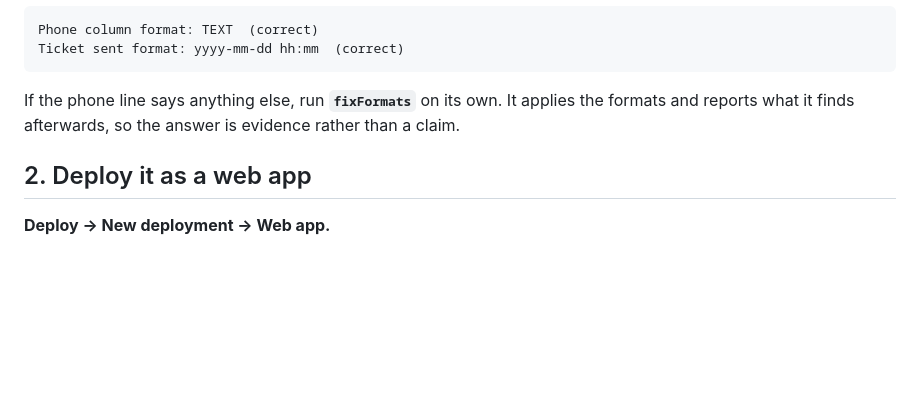
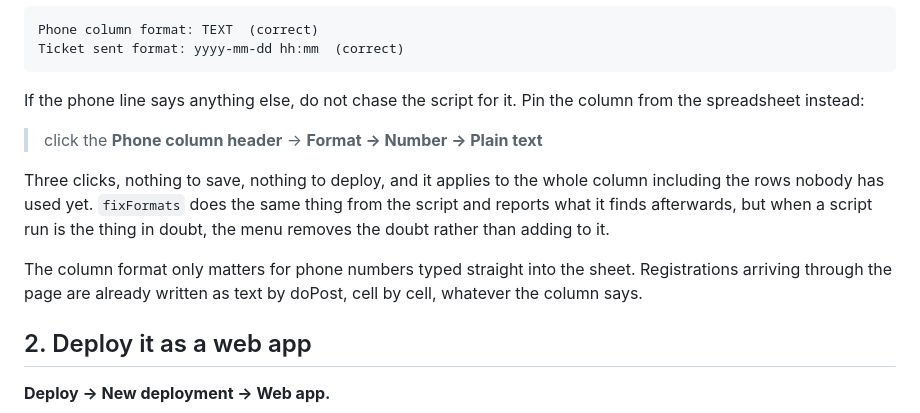
Before and after one commit to wanshah07/facerinna-showcase, a Markdown page: events/registration/README.md, the part around the change. GitHub-like rendering; blank space fills up the shorter version.

Commit message:
The phone column is pinned to text, from the menu rather than the script
Read back from the cells, not the grid: D1 through D3, the empty rows just
below the data, D40-D42 and D900-D901 all carry numberFormat TEXT. The whole
column, including rows nobody has used yet.

Three rounds went into getting a script function to apply this and it never
landed once. The spreadsheet's own Format > Number > Plain text did it in one
go. The README now leads with that: when a script run is the thing in doubt,
a menu removes the doubt instead of adding to it. fixFormats stays for anyone
who wants it from the script side.

Also recorded there, because it should have been said three rounds earlier:
the column format only matters for numbers typed straight into the sheet.
Registrations arriving through the page were already safe -- doPost writes
that cell as text itself, whatever the column says.

Both paths are now covered. The sheet holds two registrations at rows 2 and 3,
contiguous, both phones stored as strings.

Co-Authored-By: Claude Opus 5 <noreply@anthropic.com>
Claude-Session: https://claude.ai/code/session_01S4LcwAdQ3hxsKJeMDVN9Vz

```diff
--- a/events/registration/README.md
+++ b/events/registration/README.md
@@ -50,9 +50,20 @@ everything looks fine because the editor shows the new version.
     Phone column format: TEXT  (correct)
     Ticket sent format: yyyy-mm-dd hh:mm  (correct)
 
-If the phone line says anything else, run **`fixFormats`** on its own. It
-applies the formats and reports what it finds afterwards, so the answer is
-evidence rather than a claim.
+If the phone line says anything else, do not chase the script for it. Pin the
+column from the spreadsheet instead:
+
+> click the **Phone column header** -> **Format -> Number -> Plain text**
+
+Three clicks, nothing to save, nothing to deploy, and it applies to the whole
+column including the rows nobody has used yet. `fixFormats` does the same
+thing from the script and reports what it finds afterwards, but when a script
+run is the thing in doubt, the menu removes the doubt rather than adding to
+it.
+
+The column format only matters for phone numbers typed straight into the
+sheet. Registrations arriving through the page are already written as text by
+doPost, cell by cell, whatever the column says.
 
 ## 2. Deploy it as a web app
 
```
